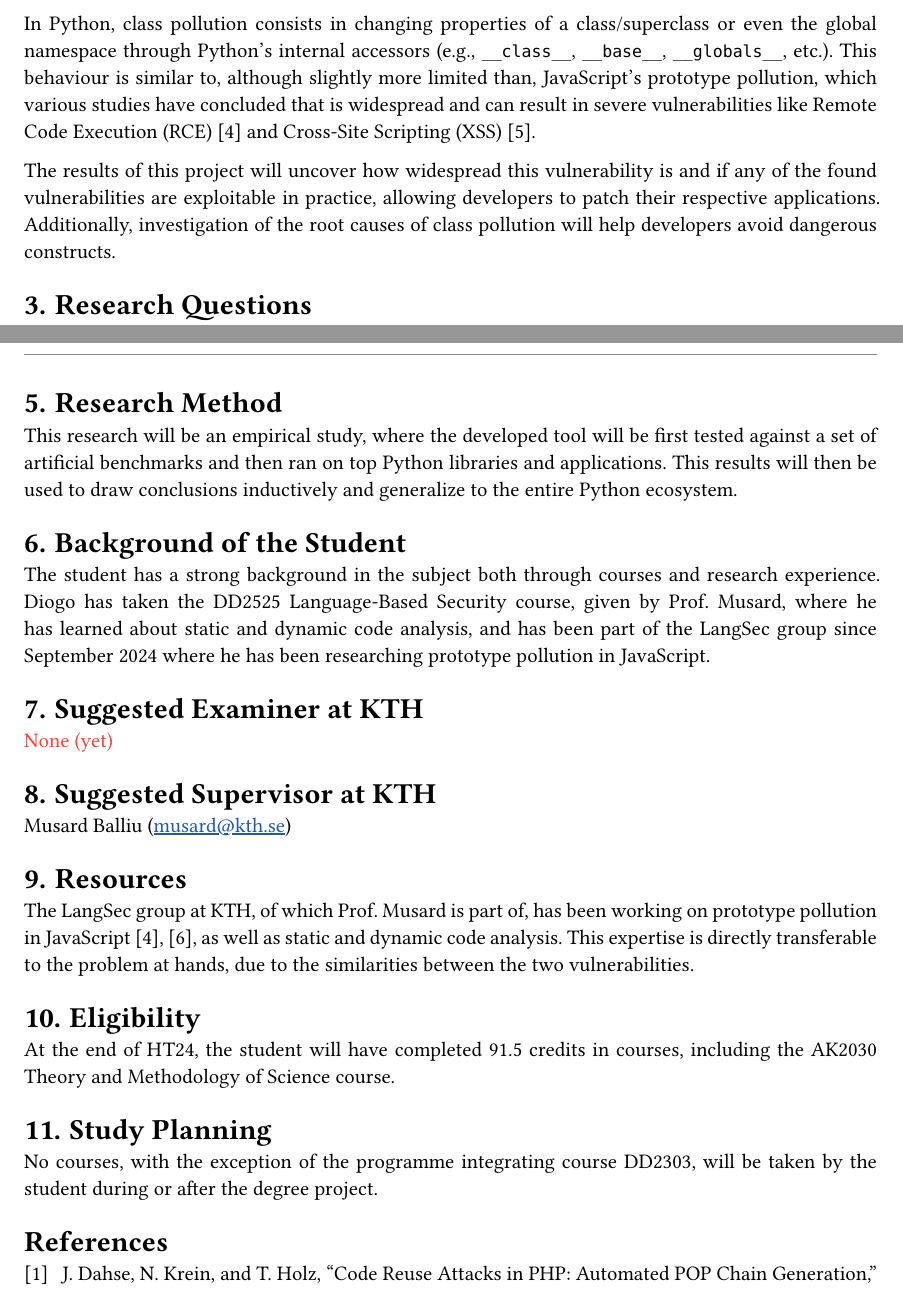
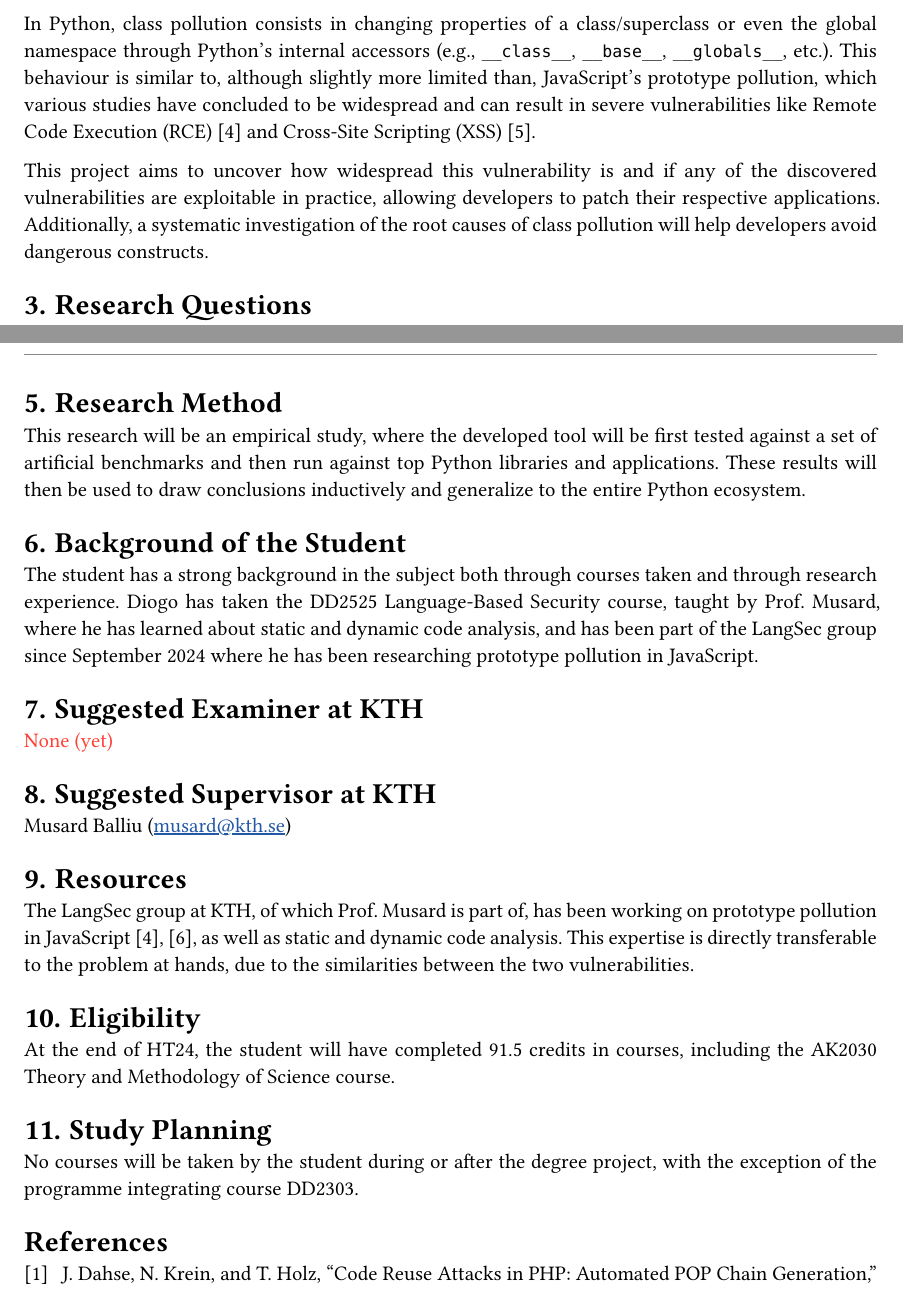
Before and after one commit to diogotcorreia/master-thesis, a Typst document (docs/proposal/proposal.typ): two parts of pages 1 and 2 of 3, joined at a grey line, cut so that both start at the same text. Compiled offline with Typst 0.15.

Commit message:
docs(proposal): fix typos and grammar

```diff
--- a/docs/proposal/proposal.typ
+++ b/docs/proposal/proposal.typ
@@ -36,15 +36,15 @@ In Python, class pollution consists in changing properties of a class/superclass
 or even the global namespace through Python's internal accessors (e.g.,
 `__class__`, `__base__`, `__globals__`, etc.).
 This behaviour is similar to, although slightly more limited than, JavaScript's
-prototype pollution, which various studies have concluded that is widespread
+prototype pollution, which various studies have concluded to be widespread
 and can result in severe vulnerabilities like Remote Code Execution (RCE)
 @silent-spring and Cross-Site Scripting (XSS) @probetheproto.
 
-The results of this project will uncover how widespread this vulnerability
-is and if any of the found vulnerabilities are exploitable in practice,
+This project aims to uncover how widespread this vulnerability
+is and if any of the discovered vulnerabilities are exploitable in practice,
 allowing developers to patch their respective applications.
-Additionally, investigation of the root causes of class pollution will
-help developers avoid dangerous constructs.
+Additionally, a systematic investigation of the root causes of class pollution
+will help developers avoid dangerous constructs.
 
 = Research Questions
 // [A degree project must investigate a specific research/technical
@@ -87,8 +87,8 @@ less widespread than its JavaScript counterpart.
 
 This research will be an empirical study, where the developed tool
 will be first tested against a set of artificial benchmarks and then
-ran on top Python libraries and applications.
-This results will then be used to draw conclusions inductively and
+run against top Python libraries and applications.
+These results will then be used to draw conclusions inductively and
 generalize to the entire Python ecosystem.
 
 = Background of the Student
@@ -96,8 +96,8 @@ generalize to the entire Python ecosystem.
 // makes this an appropriate project for you.]
 
 The student has a strong background in the subject both through courses
-and research experience.
-Diogo has taken the DD2525 Language-Based Security course, given by Prof.
+taken and through research experience.
+Diogo has taken the DD2525 Language-Based Security course, taught by Prof.
 Musard, where he has learned about static and dynamic code analysis,
 and has been part of the LangSec group since September 2024 where
 he has been researching prototype pollution in JavaScript.
```
Also changed, not shown: docs/proposal/proposal.typ (4 more changed lines).
